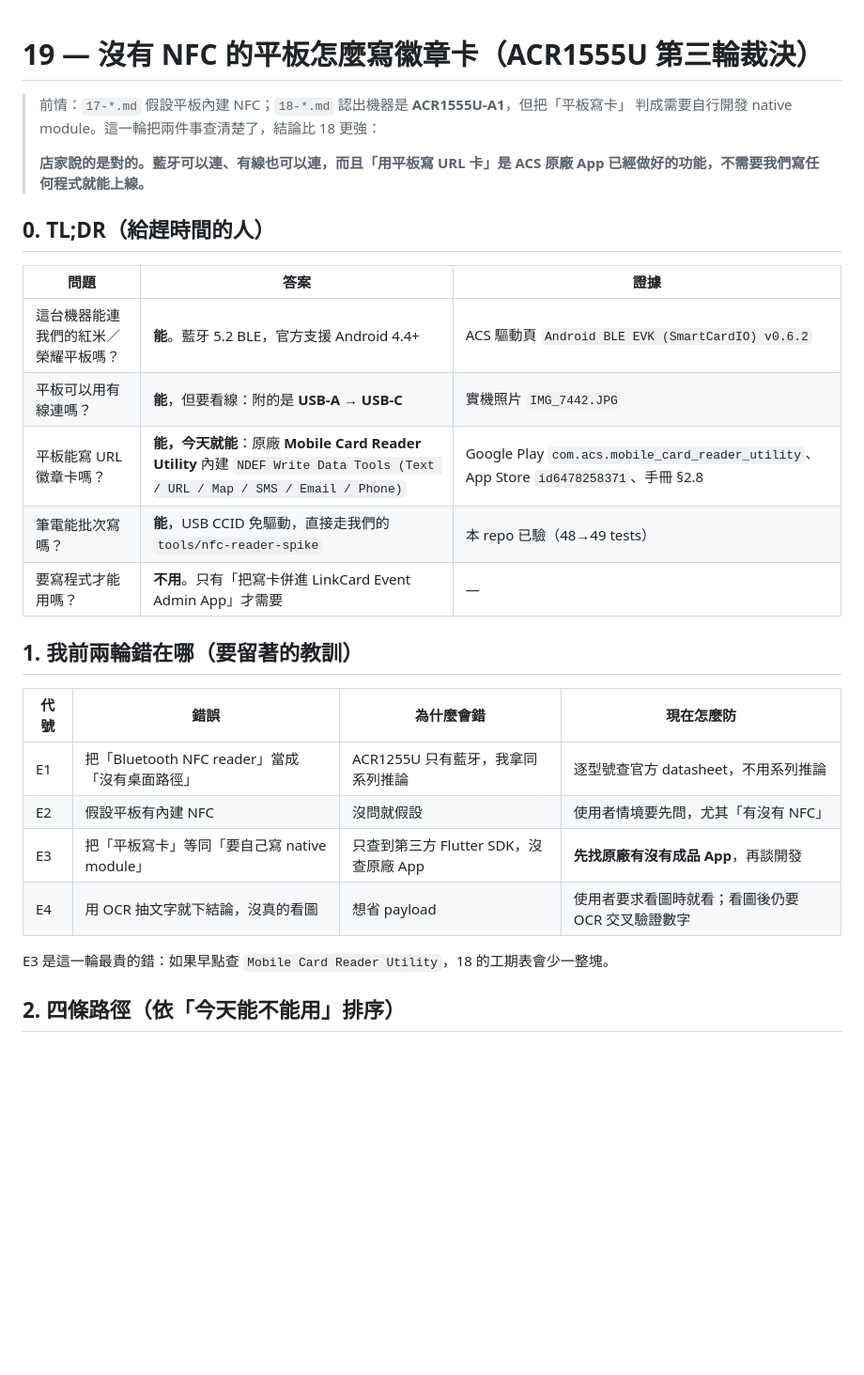
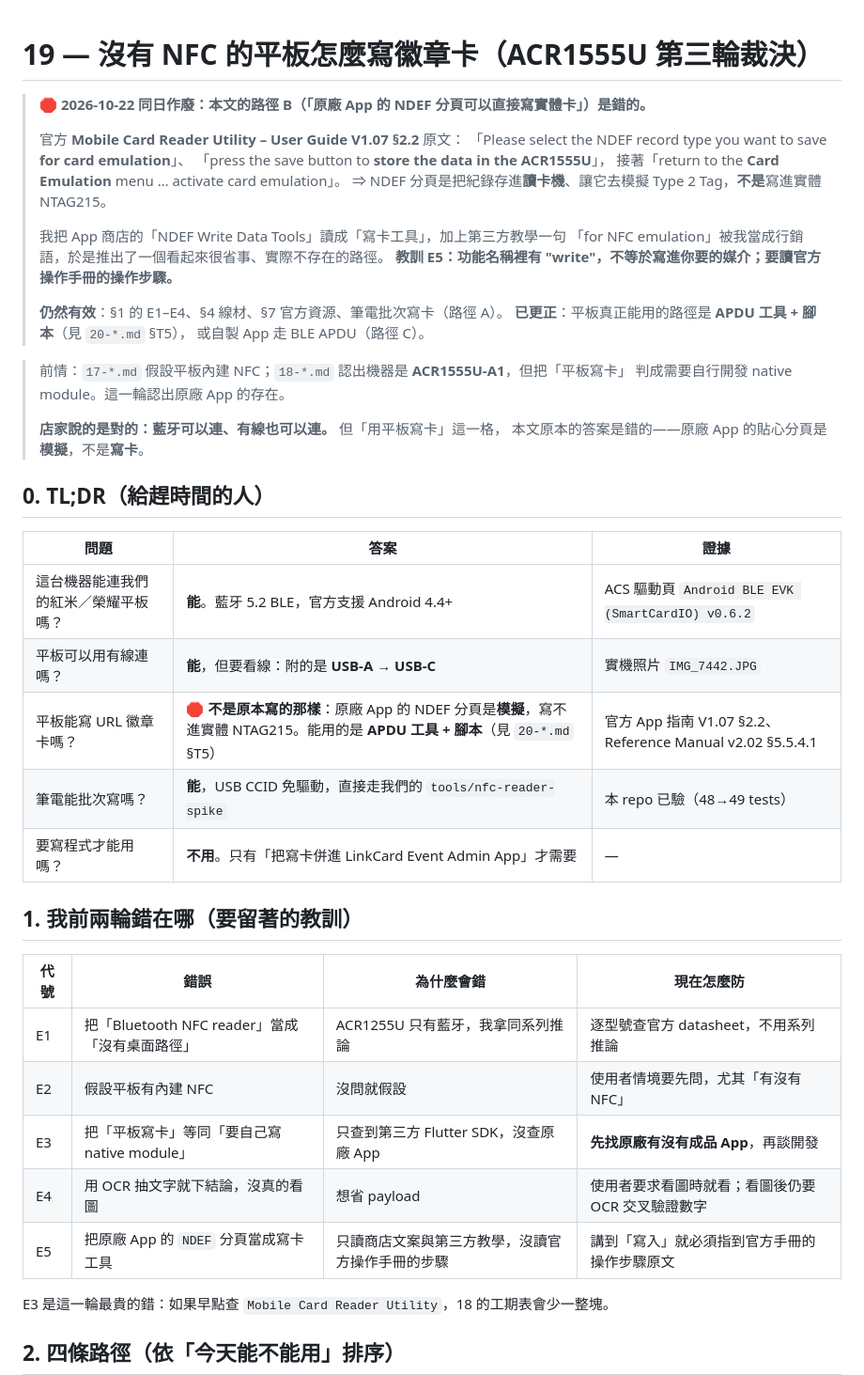
Before and after one commit to Chonwai/NFC_LinkCard_Event_Admin_App_Expo, a Markdown page: docs/research/19-writing-badges-from-nfc-less-tablets.md, the part around one of its changes. Shown at 94% size. GitHub-like rendering; blank space fills up the shorter version.

```diff
--- a/docs/research/19-writing-badges-from-nfc-less-tablets.md
+++ b/docs/research/19-writing-badges-from-nfc-less-tablets.md
@@ -1,29 +1,46 @@
 # 19 — 沒有 NFC 的平板怎麼寫徽章卡（ACR1555U 第三輪裁決）
 
+> 🛑 **2026-10-22 同日作廢：本文的路徑 B（「原廠 App 的 NDEF 分頁可以直接寫實體卡」）是錯的。**
+>
+> 官方 **Mobile Card Reader Utility – User Guide V1.07 §2.2** 原文：
+> 「Please select the NDEF record type you want to save **for card emulation**」、
+> 「press the save button to **store the data in the ACR1555U**」，
+> 接著「return to the **Card Emulation** menu … activate card emulation」。
+> ⇒ NDEF 分頁是把紀錄存進**讀卡機**、讓它去模擬 Type 2 Tag，**不是**寫進實體 NTAG215。
+>
+> 我把 App 商店的「NDEF Write Data Tools」讀成「寫卡工具」，加上第三方教學一句
+> 「for NFC emulation」被我當成行銷語，於是推出了一個看起來很省事、實際不存在的路徑。
+> **教訓 E5：功能名稱裡有 "write"，不等於寫進你要的媒介；要讀官方操作手冊的操作步驟。**
+>
+> **仍然有效**：§1 的 E1–E4、§4 線材、§7 官方資源、筆電批次寫卡（路徑 A）。
+> **已更正**：平板真正能用的路徑是 **APDU 工具 + 腳本**（見 `20-*.md` §T5），
+> 或自製 App 走 BLE APDU（路徑 C）。
+
 > 前情：`17-*.md` 假設平板內建 NFC；`18-*.md` 認出機器是 **ACR1555U-A1**，但把「平板寫卡」
-> 判成需要自行開發 native module。這一輪把兩件事查清楚了，結論比 18 更強：
+> 判成需要自行開發 native module。這一輪認出原廠 App 的存在。
 >
-> **店家說的是對的。藍牙可以連、有線也可以連，而且「用平板寫 URL 卡」是 ACS 原廠 App
-> 已經做好的功能，不需要我們寫任何程式就能上線。**
+> **店家說的是對的：藍牙可以連、有線也可以連。** 但「用平板寫卡」這一格，
+> 本文原本的答案是錯的——原廠 App 的貼心分頁是**模擬**，不是**寫卡**。
 
 ## 0. TL;DR（給趕時間的人）
 
-| 問題                                 | 答案                                                                                                                        | 證據                                                                                  |
-| ------------------------------------ | --------------------------------------------------------------------------------------------------------------------------- | ------------------------------------------------------------------------------------- |
-| 這台機器能連我們的紅米／榮耀平板嗎？ | **能**。藍牙 5.2 BLE，官方支援 Android 4.4+                                                                                 | ACS 驅動頁 `Android BLE EVK (SmartCardIO) v0.6.2`                                     |
-| 平板可以用有線連嗎？                 | **能**，但要看線：附的是 **USB-A → USB-C**                                                                                  | 實機照片 `IMG_7442.JPG`                                                               |
-| 平板能寫 URL 徽章卡嗎？              | **能，今天就能**：原廠 **Mobile Card Reader Utility** 內建 `NDEF Write Data Tools (Text / URL / Map / SMS / Email / Phone)` | Google Play `com.acs.mobile_card_reader_utility`、App Store `id6478258371`、手冊 §2.8 |
-| 筆電能批次寫嗎？                     | **能**，USB CCID 免驅動，直接走我們的 `tools/nfc-reader-spike`                                                              | 本 repo 已驗（48→49 tests）                                                           |
-| 要寫程式才能用嗎？                   | **不用**。只有「把寫卡併進 LinkCard Event Admin App」才需要                                                                 | —                                                                                     |
+| 問題                                 | 答案                                                                                                                            | 證據                                                      |
+| ------------------------------------ | ------------------------------------------------------------------------------------------------------------------------------- | --------------------------------------------------------- |
+| 這台機器能連我們的紅米／榮耀平板嗎？ | **能**。藍牙 5.2 BLE，官方支援 Android 4.4+                                                                                     | ACS 驅動頁 `Android BLE EVK (SmartCardIO) v0.6.2`         |
+| 平板可以用有線連嗎？                 | **能**，但要看線：附的是 **USB-A → USB-C**                                                                                      | 實機照片 `IMG_7442.JPG`                                   |
+| 平板能寫 URL 徽章卡嗎？              | 🛑 **不是原本寫的那樣**：原廠 App 的 NDEF 分頁是**模擬**，寫不進實體 NTAG215。能用的是 **APDU 工具 + 腳本**（見 `20-*.md` §T5） | 官方 App 指南 V1.07 §2.2、Reference Manual v2.02 §5.5.4.1 |
+| 筆電能批次寫嗎？                     | **能**，USB CCID 免驅動，直接走我們的 `tools/nfc-reader-spike`                                                                  | 本 repo 已驗（48→49 tests）                               |
+| 要寫程式才能用嗎？                   | **不用**。只有「把寫卡併進 LinkCard Event Admin App」才需要                                                                     | —                                                         |
 
 ## 1. 我前兩輪錯在哪（要留著的教訓）
 
-| 代號 | 錯誤                                           | 為什麼會錯                             | 現在怎麼防                                        |
-| ---- | ---------------------------------------------- | -------------------------------------- | ------------------------------------------------- |
-| E1   | 把「Bluetooth NFC reader」當成「沒有桌面路徑」 | ACR1255U 只有藍牙，我拿同系列推論      | 逐型號查官方 datasheet，不用系列推論              |
-| E2   | 假設平板有內建 NFC                             | 沒問就假設                             | 使用者情境要先問，尤其「有沒有 NFC」              |
-| E3   | 把「平板寫卡」等同「要自己寫 native module」   | 只查到第三方 Flutter SDK，沒查原廠 App | **先找原廠有沒有成品 App**，再談開發              |
-| E4   | 用 OCR 抽文字就下結論，沒真的看圖              | 想省 payload                           | 使用者要求看圖時就看；看圖後仍要 OCR 交叉驗證數字 |
+| 代號 | 錯誤                                           | 為什麼會錯                                       | 現在怎麼防                                        |
+| ---- | ---------------------------------------------- | ------------------------------------------------ | ------------------------------------------------- |
+| E1   | 把「Bluetooth NFC reader」當成「沒有桌面路徑」 | ACR1255U 只有藍牙，我拿同系列推論                | 逐型號查官方 datasheet，不用系列推論              |
+| E2   | 假設平板有內建 NFC                             | 沒問就假設                                       | 使用者情境要先問，尤其「有沒有 NFC」              |
+| E3   | 把「平板寫卡」等同「要自己寫 native module」   | 只查到第三方 Flutter SDK，沒查原廠 App           | **先找原廠有沒有成品 App**，再談開發              |
+| E4   | 用 OCR 抽文字就下結論，沒真的看圖              | 想省 payload                                     | 使用者要求看圖時就看；看圖後仍要 OCR 交叉驗證數字 |
+| E5   | 把原廠 App 的 `NDEF` 分頁當成寫卡工具          | 只讀商店文案與第三方教學，沒讀官方操作手冊的步驟 | 講到「寫入」就必須指到官方手冊的操作步驟原文      |
 
 E3 是這一輪最貴的錯：如果早點查 `Mobile Card Reader Utility`，18 的工期表會少一整塊。
 
```
Also changed, not shown: other parts of docs/research/19-writing-badges-from-nfc-less-tablets.md (+55 -28 lines).
